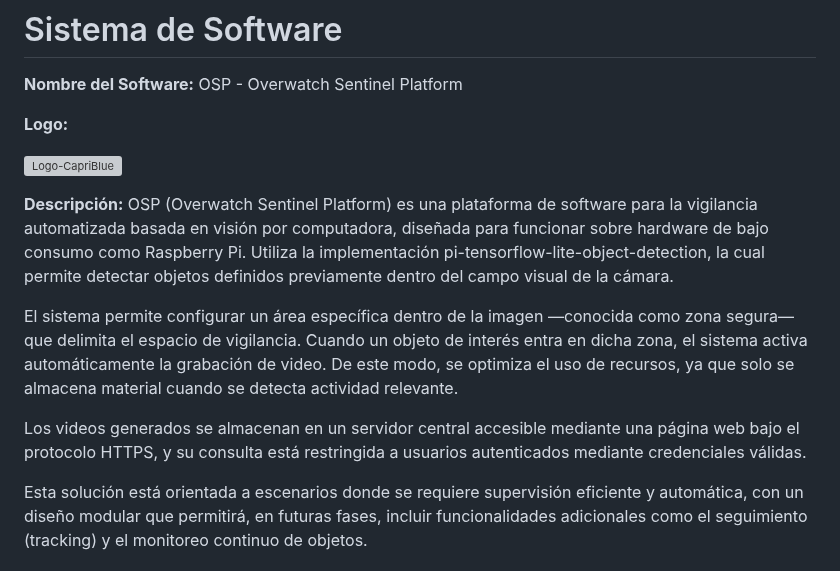
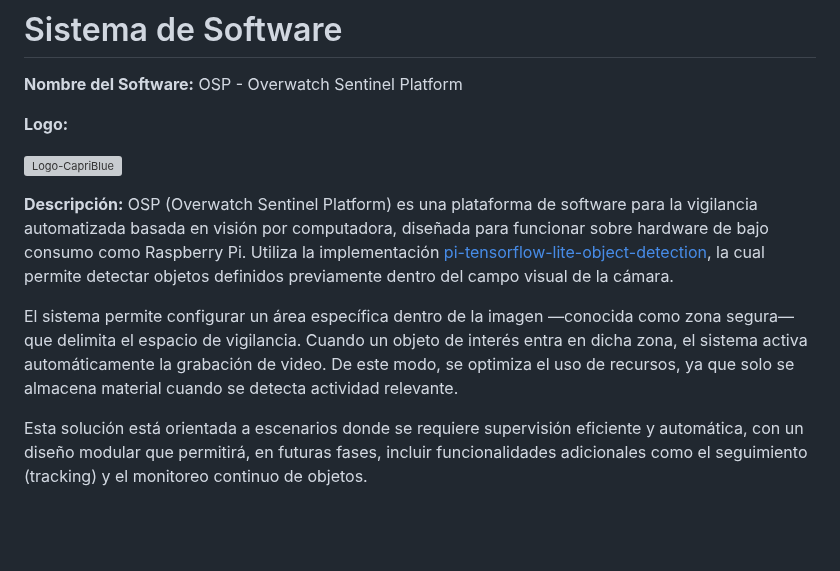
Before and after one commit to dafmontenegro/overwatch-sentinel-platform, a Markdown page: README.md, the part around the change. Drawn GitHub-style; blank space fills up the shorter version; grey boxes are pictures that could not be loaded.

Commit message:
fix: Update description in README to include link for pi-tensorflow-lite-object-detection and remove outdated information about video storage

```diff
--- a/README.md
+++ b/README.md
@@ -21,11 +21,9 @@
 ![Logo-CapriBlue](https://github.com/user-attachments/assets/4e00fde1-3738-4922-8777-0c1bc1cc4965)
 
 
-**Descripción:** OSP (Overwatch Sentinel Platform) es una plataforma de software para la vigilancia automatizada basada en visión por computadora, diseñada para funcionar sobre hardware de bajo consumo como Raspberry Pi. Utiliza la implementación pi-tensorflow-lite-object-detection, la cual permite detectar objetos definidos previamente dentro del campo visual de la cámara.
+**Descripción:** OSP (Overwatch Sentinel Platform) es una plataforma de software para la vigilancia automatizada basada en visión por computadora, diseñada para funcionar sobre hardware de bajo consumo como Raspberry Pi. Utiliza la implementación [pi-tensorflow-lite-object-detection](https://github.com/dafmontenegro/pi-tensorflow-lite-object-detection), la cual permite detectar objetos definidos previamente dentro del campo visual de la cámara.
 
 El sistema permite configurar un área específica dentro de la imagen —conocida como zona segura— que delimita el espacio de vigilancia. Cuando un objeto de interés entra en dicha zona, el sistema activa automáticamente la grabación de video. De este modo, se optimiza el uso de recursos, ya que solo se almacena material cuando se detecta actividad relevante.
-
-Los videos generados se almacenan en un servidor central accesible mediante una página web bajo el protocolo HTTPS, y su consulta está restringida a usuarios autenticados mediante credenciales válidas.
 
 Esta solución está orientada a escenarios donde se requiere supervisión eficiente y automática, con un diseño modular que permitirá, en futuras fases, incluir funcionalidades adicionales como el seguimiento (tracking) y el monitoreo continuo de objetos.
 
```
